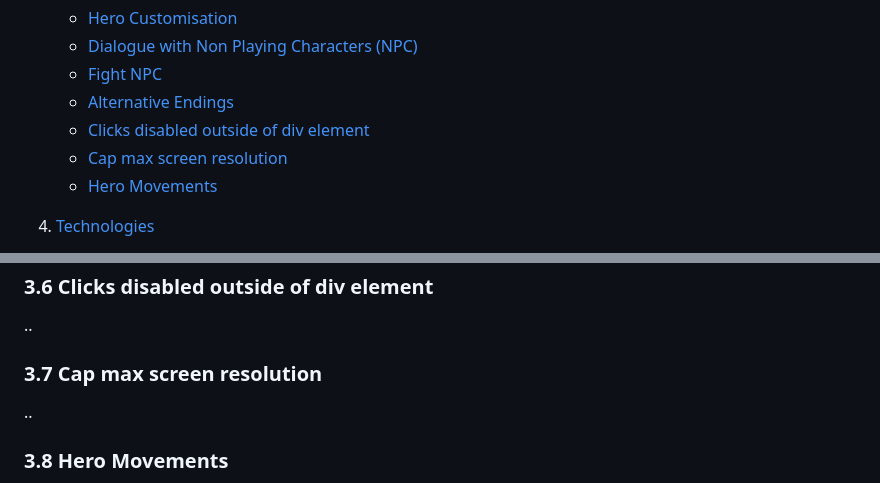
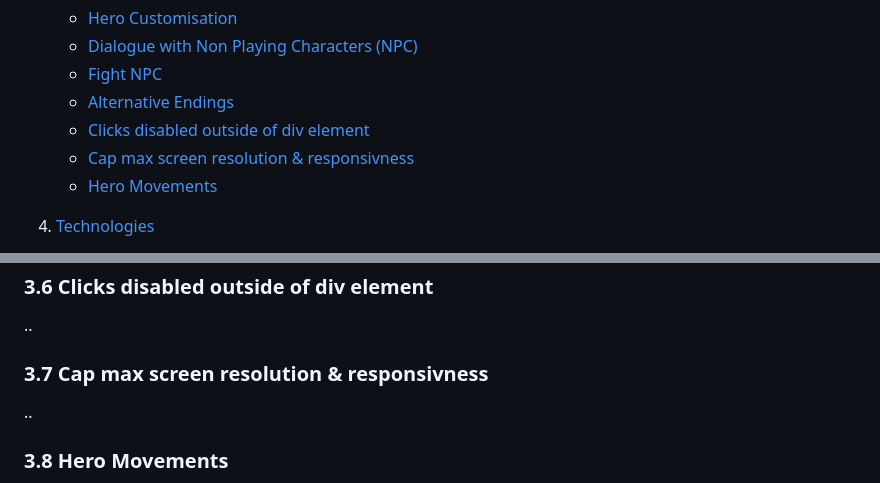
Before and after one commit to PhilMele/M2Project, a Markdown page: readme.md, 2 parts joined by grey strips. GitHub-like rendering.

```diff
--- a/readme.md
+++ b/readme.md
@@ -31,7 +31,7 @@ View the live site : https://philmele.github.io/M2Project/
    - [Fight NPC](#fight)
    - [Alternative Endings](#alternative-endings)
    - [Clicks disabled outside of div element](#clicks-disabled)
-   - [Cap max screen resolution](#max-screen)
+   - [Cap max screen resolution & responsivness](#max-screen)
    - [Hero Movements](#hero-movements)
 
 4. [Technologies](#tech)
@@ -121,7 +163,7 @@ These fonts can be found on: https://fonts.google.com/
    ### 3.6 Clicks disabled outside of div element <a name="clicks-disabled"></a>
    ..
 
-   ### 3.7 Cap max screen resolution <a name="max-screen"></a>
+   ### 3.7 Cap max screen resolution & responsivness <a name="max-screen"></a>
    ..
 
    ### 3.8 Hero Movements <a name="hero-movements"></a>
```
Also changed, not shown: other parts of readme.md (+47 -5 lines).
